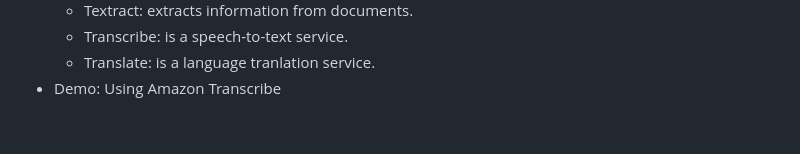
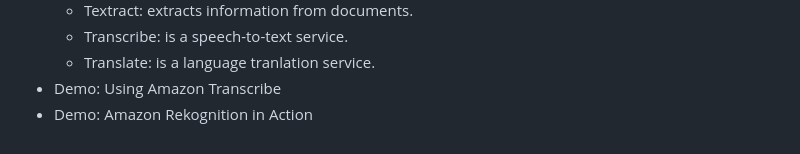
Before and after one commit to jackhwl/aws, a Markdown page: Practitioner/3_Deployment_Migration_and AI/Readme.md, the part around the change. Drawn GitHub-style.

Commit message:
Demo: Amazon Rekognition in Action

```diff
--- a/Practitioner/3_Deployment_Migration_and AI/Readme.md
+++ b/Practitioner/3_Deployment_Migration_and AI/Readme.md
@@ -100,3 +100,4 @@
     - Transcribe: is a speech-to-text service.
     - Translate: is a language tranlation service.
   - Demo: Using Amazon Transcribe
+  - Demo: Amazon Rekognition in Action
```
